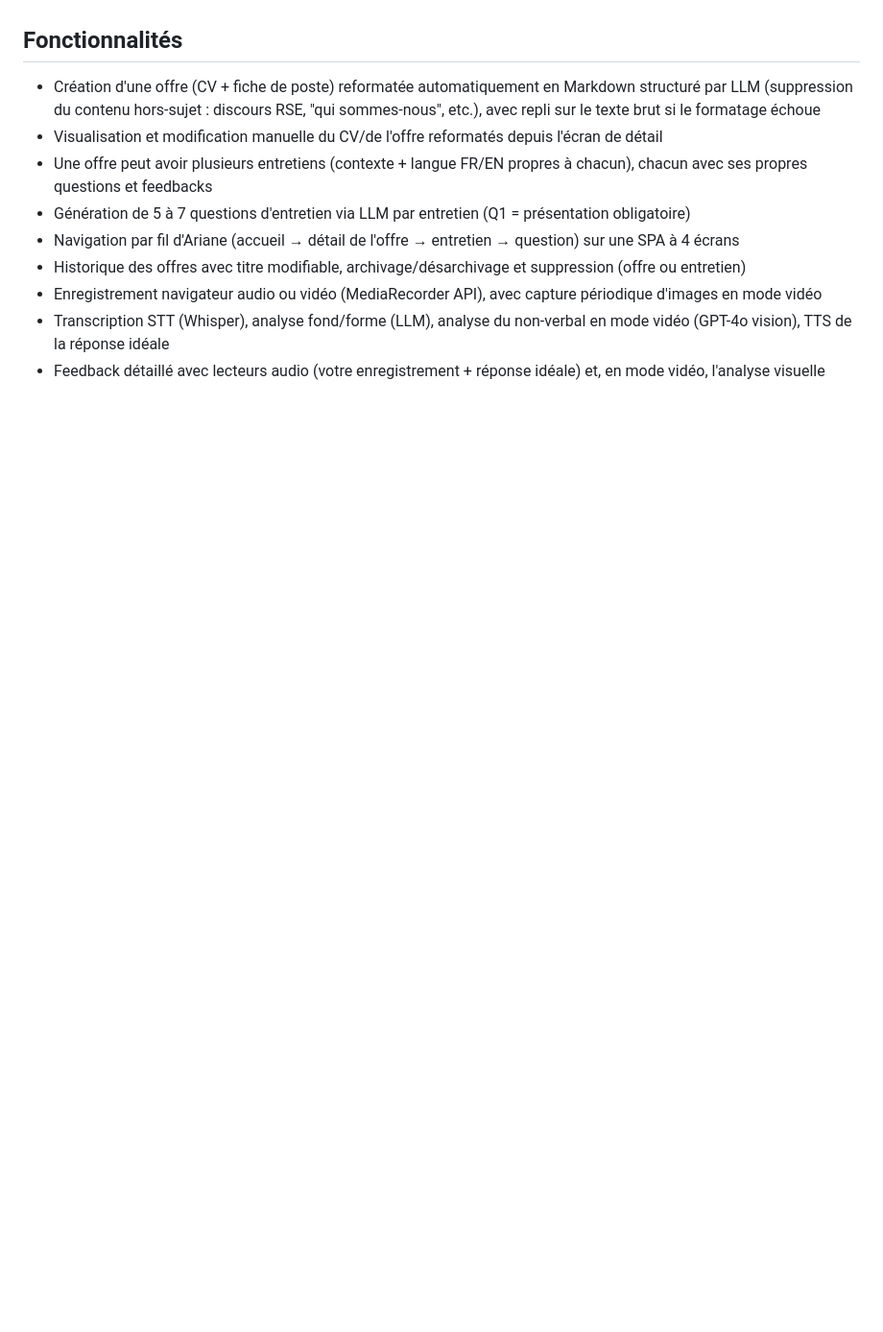
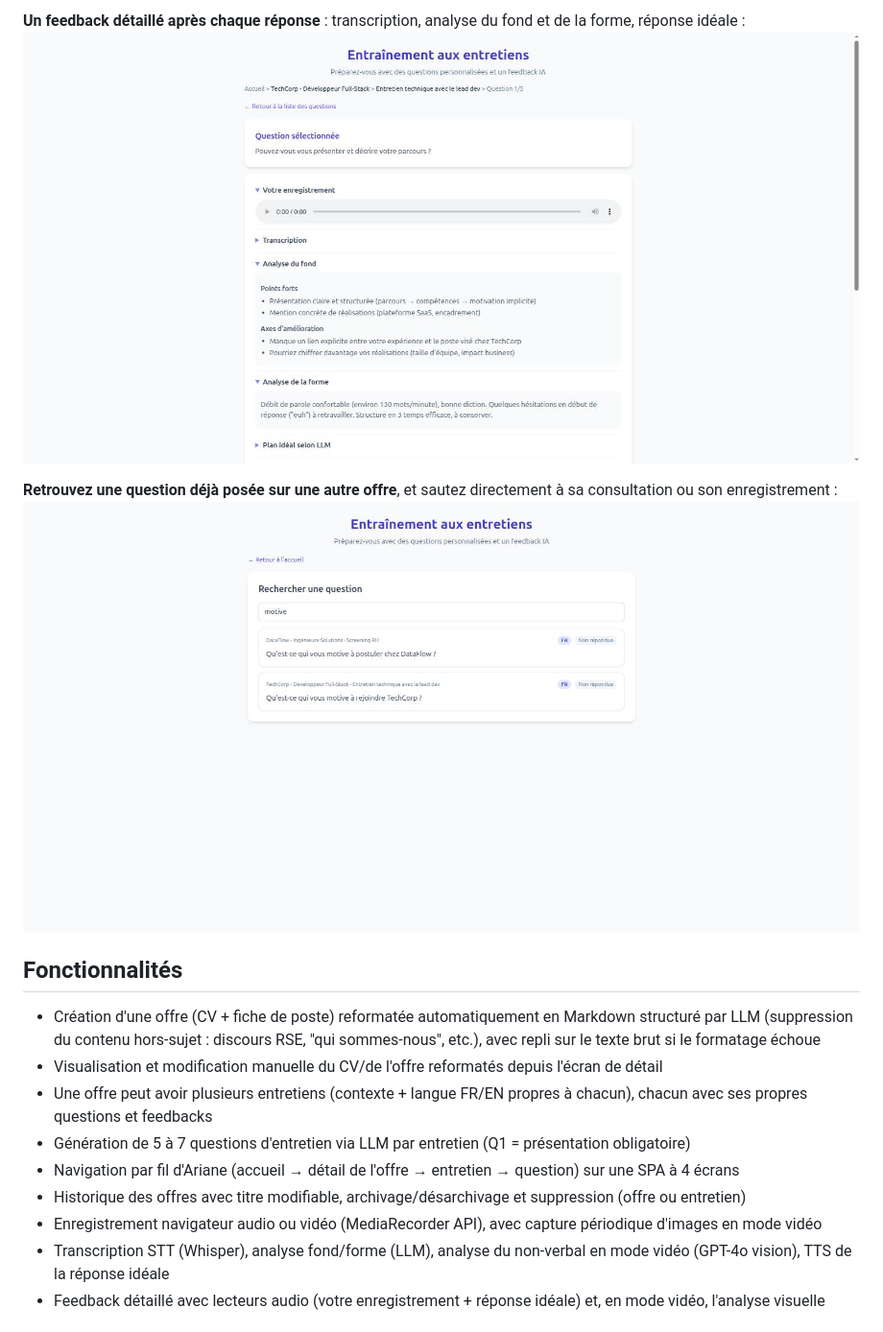
Before and after one commit to Relais4x100a2/job_interview_coaching, a Markdown page: README.md, the part around one of its changes. Shown at 96% size. Drawn GitHub-style; pictures changed too: docs/screenshots/feedback.jpg (added), docs/screenshots/recherche.jpg (added); blank space fills up the shorter version.

```diff
--- a/README.md
+++ b/README.md
@@ -4,3 +18,8 @@ Application Flask containerisée pour s'entraîner aux entretiens d'embauche : u
+**Un feedback détaillé après chaque réponse** : transcription, analyse du fond et de la forme, réponse idéale :
+![Feedback détaillé sur une réponse](docs/screenshots/feedback.jpg)
+
+**Retrouvez une question déjà posée sur une autre offre**, et sautez directement à sa consultation ou son enregistrement :
+![Recherche de question inter-offres](docs/screenshots/recherche.jpg)
 
 ## Fonctionnalités
 
```
Also changed, not shown: other parts of README.md (+14 -0 lines), docs/screenshots/accueil.jpg (added), docs/screenshots/offre.jpg (added), docs/screenshots/questions.jpg (added).
